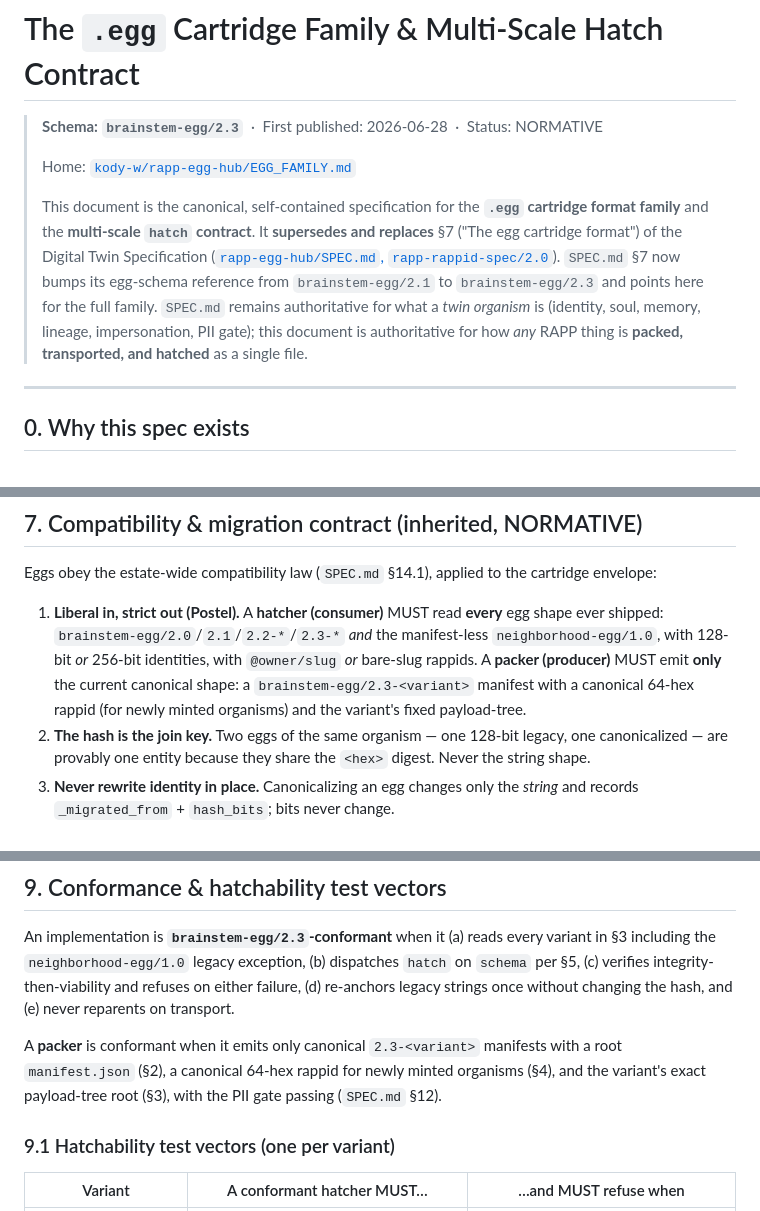
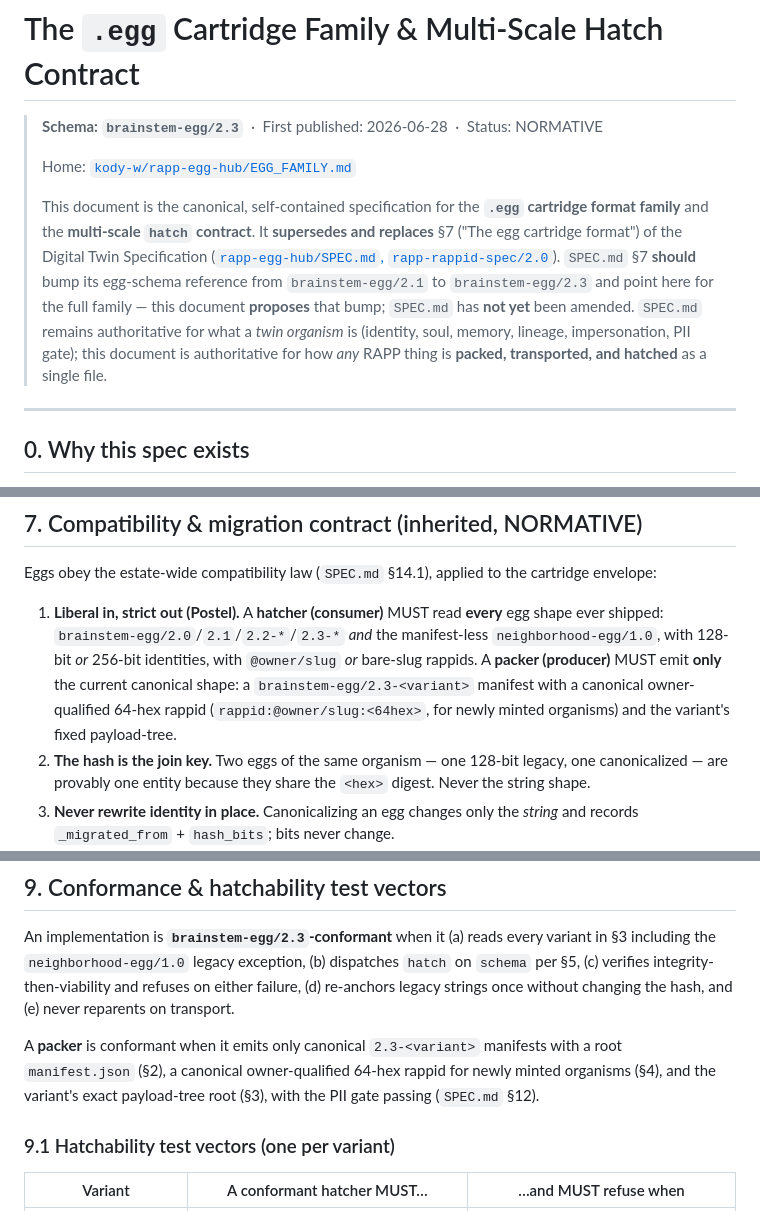
Before and after one commit to kody-w/rapp-egg-hub, a Markdown page: EGG_FAMILY.md, 3 parts joined by grey strips. Rendered like a GitHub page.

```diff
--- a/EGG_FAMILY.md
+++ b/EGG_FAMILY.md
@@ -4,7 +4,7 @@
 >
 > Home: [`kody-w/rapp-egg-hub/EGG_FAMILY.md`](https://github.com/kody-w/rapp-egg-hub/blob/main/EGG_FAMILY.md)
 >
-> This document is the canonical, self-contained specification for the **`.egg` cartridge format family** and the **multi-scale `hatch` contract**. It **supersedes and replaces** §7 ("The egg cartridge format") of the Digital Twin Specification ([`rapp-egg-hub/SPEC.md`, `rapp-rappid-spec/2.0`](./SPEC.md)). `SPEC.md` §7 now bumps its egg-schema reference from `brainstem-egg/2.1` to `brainstem-egg/2.3` and points here for the full family. `SPEC.md` remains authoritative for what a *twin organism* is (identity, soul, memory, lineage, impersonation, PII gate); this document is authoritative for how *any* RAPP thing is **packed, transported, and hatched** as a single file.
+> This document is the canonical, self-contained specification for the **`.egg` cartridge format family** and the **multi-scale `hatch` contract**. It **supersedes and replaces** §7 ("The egg cartridge format") of the Digital Twin Specification ([`rapp-egg-hub/SPEC.md`, `rapp-rappid-spec/2.0`](./SPEC.md)). `SPEC.md` §7 **should** bump its egg-schema reference from `brainstem-egg/2.1` to `brainstem-egg/2.3` and point here for the full family — this document **proposes** that bump; `SPEC.md` has **not yet** been amended. `SPEC.md` remains authoritative for what a *twin organism* is (identity, soul, memory, lineage, impersonation, PII gate); this document is authoritative for how *any* RAPP thing is **packed, transported, and hatched** as a single file.
 
 ---
 
@@ -258,7 +258,7 @@ The three layers compose without conflicting: sha256 secures the bytes; gh-colla
 
 Eggs obey the estate-wide compatibility law (`SPEC.md` §14.1), applied to the cartridge envelope:
 
-1. **Liberal in, strict out (Postel).** A **hatcher (consumer)** MUST read **every** egg shape ever shipped: `brainstem-egg/2.0`/`2.1`/`2.2-*`/`2.3-*` *and* the manifest-less `neighborhood-egg/1.0`, with 128-bit *or* 256-bit identities, with `@owner/slug` *or* bare-slug rappids. A **packer (producer)** MUST emit **only** the current canonical shape: a `brainstem-egg/2.3-<variant>` manifest with a canonical 64-hex rappid (for newly minted organisms) and the variant's fixed payload-tree.
+1. **Liberal in, strict out (Postel).** A **hatcher (consumer)** MUST read **every** egg shape ever shipped: `brainstem-egg/2.0`/`2.1`/`2.2-*`/`2.3-*` *and* the manifest-less `neighborhood-egg/1.0`, with 128-bit *or* 256-bit identities, with `@owner/slug` *or* bare-slug rappids. A **packer (producer)** MUST emit **only** the current canonical shape: a `brainstem-egg/2.3-<variant>` manifest with a canonical owner-qualified 64-hex rappid (`rappid:@owner/slug:<64hex>`, for newly minted organisms) and the variant's fixed payload-tree.
 2. **The hash is the join key.** Two eggs of the same organism — one 128-bit legacy, one canonicalized — are provably one entity because they share the `<hex>` digest. Never the string shape.
 3. **Never rewrite identity in place.** Canonicalizing an egg changes only the *string* and records `_migrated_from` + `hash_bits`; bits never change.
 4. **One migration moment, recorded; idempotent thereafter.**
@@ -296,7 +296,7 @@ cubby  ──┤ (smallest scale: one moment / one owner)
 
 An implementation is **`brainstem-egg/2.3`-conformant** when it (a) reads every variant in §3 including the `neighborhood-egg/1.0` legacy exception, (b) dispatches `hatch` on `schema` per §5, (c) verifies integrity-then-viability and refuses on either failure, (d) re-anchors legacy strings once without changing the hash, and (e) never reparents on transport.
 
-A **packer** is conformant when it emits only canonical `2.3-<variant>` manifests with a root `manifest.json` (§2), a canonical 64-hex rappid for newly minted organisms (§4), and the variant's exact payload-tree root (§3), with the PII gate passing (`SPEC.md` §12).
+A **packer** is conformant when it emits only canonical `2.3-<variant>` manifests with a root `manifest.json` (§2), a canonical owner-qualified 64-hex rappid for newly minted organisms (§4), and the variant's exact payload-tree root (§3), with the PII gate passing (`SPEC.md` §12).
 
 ### 9.1 Hatchability test vectors (one per variant)
 
```
Also changed, not shown: other parts of EGG_FAMILY.md (+7 -7 lines).
